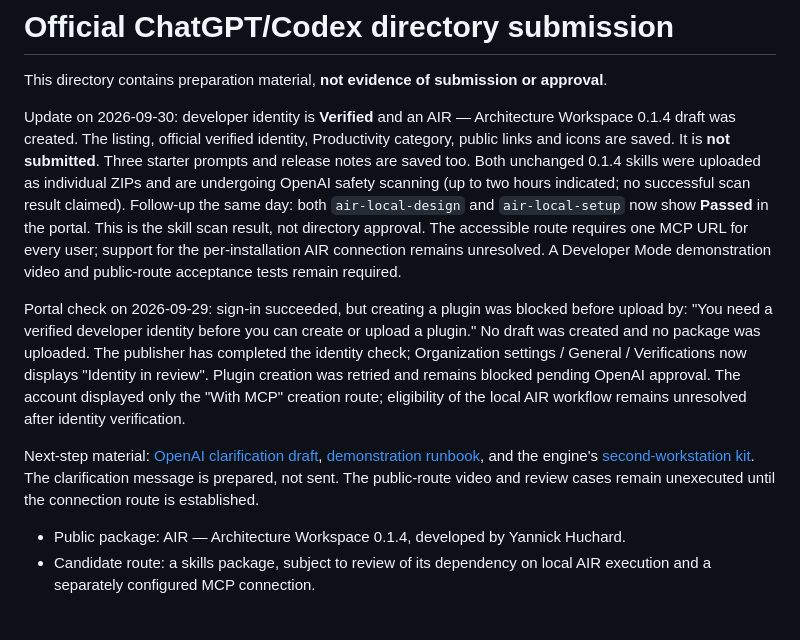
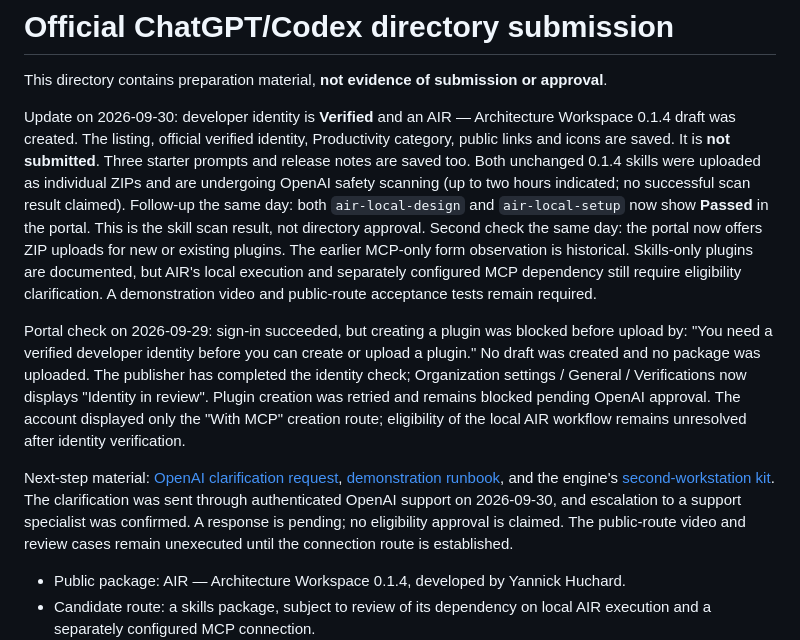
Before and after one commit to yannickhuchard/air-plugin, a Markdown page: submission/README.md, the part around the change. Drawn GitHub-style; blank space fills up the shorter version.

Commit message:
docs: record local plugin double-check and OpenAI support escalation

```diff
--- a/submission/README.md
+++ b/submission/README.md
@@ -10,9 +10,11 @@ skills were uploaded as individual ZIPs and are undergoing OpenAI safety scannin
 (up to two hours indicated; no successful scan result claimed).
 Follow-up the same day: both `air-local-design` and `air-local-setup` now show
 **Passed** in the portal. This is the skill scan result, not directory approval.
-The accessible route requires one MCP URL for every user; support for the
-per-installation AIR connection remains unresolved. A Developer Mode demonstration
-video and public-route acceptance tests remain required.
+Second check the same day: the portal now offers ZIP uploads for new or existing
+plugins. The earlier MCP-only form observation is historical. Skills-only plugins
+are documented, but AIR's local execution and separately configured MCP dependency
+still require eligibility clarification. A demonstration video and public-route
+acceptance tests remain required.
 
 Portal check on 2026-09-29: sign-in succeeded, but creating a plugin was blocked
 before upload by: "You need a verified developer identity before you can create
@@ -22,10 +24,13 @@ Verifications now displays "Identity in review". Plugin creation was retried and
 remains blocked pending OpenAI approval. The account displayed only the "With MCP" creation route;
 eligibility of the local AIR workflow remains unresolved after identity verification.
 
-Next-step material: [OpenAI clarification draft](openai-clarification.md),
+Next-step material: [OpenAI clarification request](openai-clarification.md),
 [demonstration runbook](demo-runbook.md), and the engine's
 [second-workstation kit](https://github.com/yannickhuchard/air-engine/blob/main/docs/reception-second-poste.md).
-The clarification message is prepared, not sent. The public-route video and
+The clarification was sent through authenticated OpenAI support on 2026-09-30,
+and escalation to a support specialist was confirmed. A response is pending;
+no eligibility approval is claimed.
+The public-route video and
 review cases remain unexecuted until the connection route is established.
 
 - Public package: AIR — Architecture Workspace 0.1.4, developed by Yannick Huchard.
```
Also changed, not shown: DISTRIBUTION.md (+9 -4 lines), submission/openai-clarification.md (+32 -13 lines).
